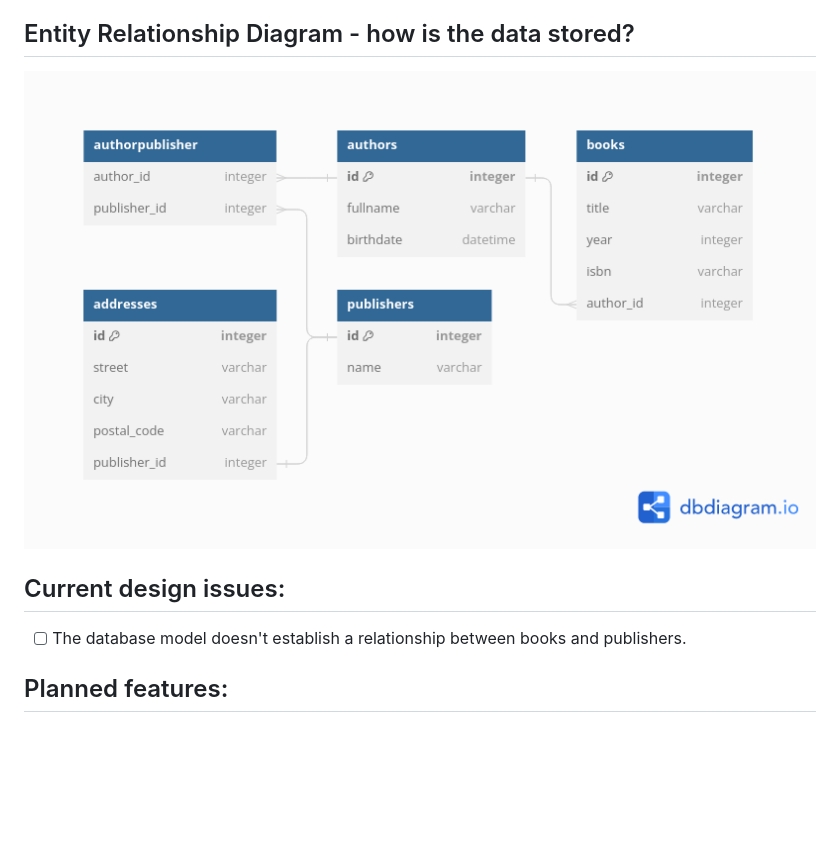
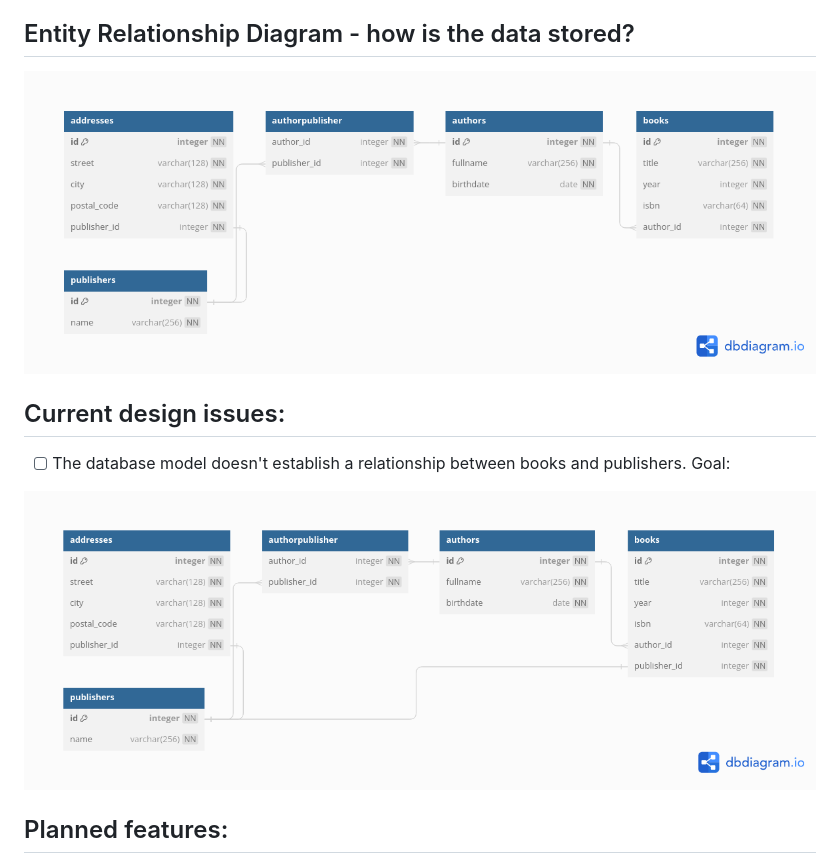
Before and after one commit to nomisreual/books, a Markdown page: README.md, the part around the change. GitHub-like rendering; pictures changed too: book_data.png (deleted), erd_diagrams/book_current.png (added), erd_diagrams/book_goal.png (added); blank space fills up the shorter version.

Commit message:
Added planned ERD to README.md.

```diff
--- a/README.md
+++ b/README.md
@@ -10,10 +10,12 @@ This is a learning project in which I broaden my knowledge in various topics suc
 This is a simple webpage that allows the user to search for books by, e.g. tile and name of the author. For each book, the user can access additional ressurces. For example, what other books have been authored by this author?
 
 ## Entity Relationship Diagram - how is the data stored?
-![ERD](./book_data.png)
+![ERD_CURRENT](./erd_diagrams/book_current.png)
 
 ## Current design issues:
-- [ ] The database model doesn't establish a relationship between books and publishers.
+- [ ] The database model doesn't establish a relationship between books and publishers. Goal:
+
+![ERD_GOAL](./erd_diagrams/book_goal.png)
 
 ## Planned features:
 - [x] Improve search functionality and performance on landing page.
```
